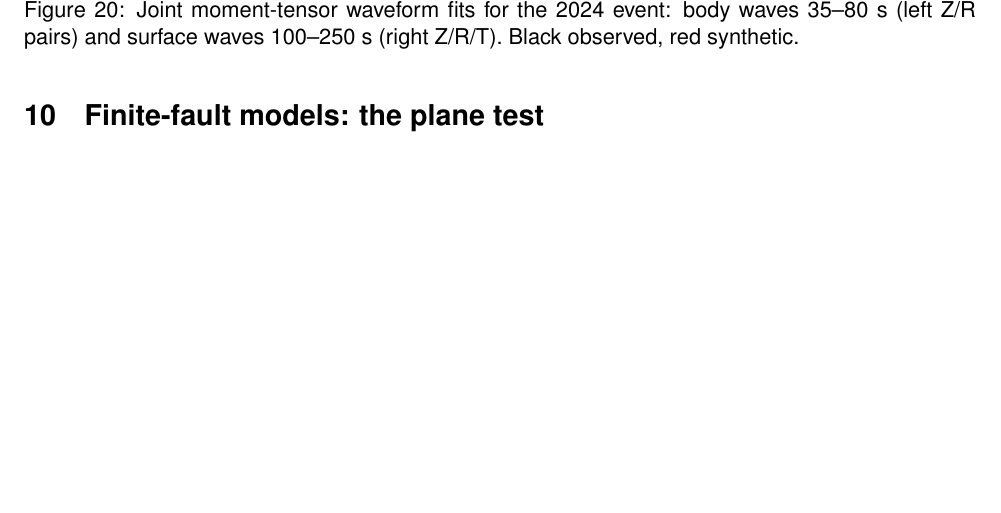
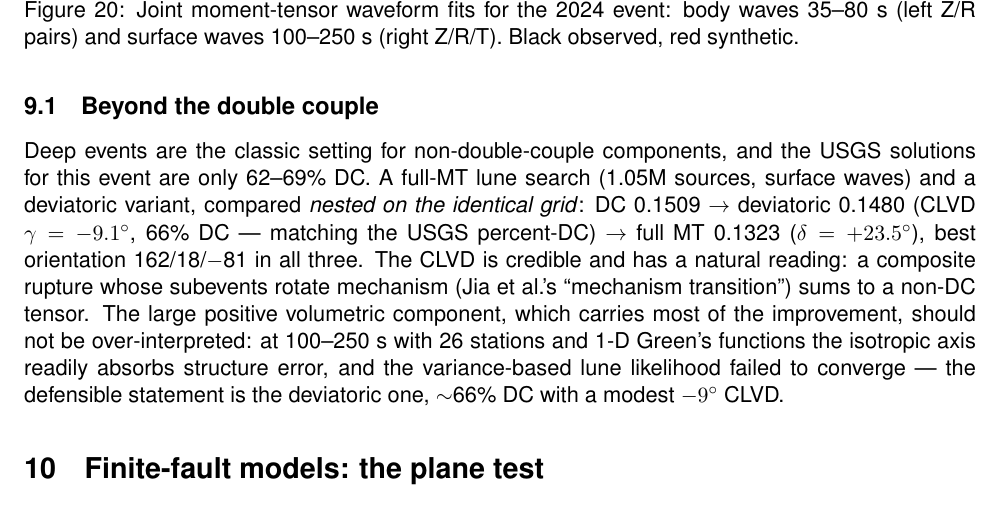
Before and after one commit to seismoseo/teleseismic-mt-ffi-pipeline, a LaTeX paper (reports/atacama_pair_2024_2026/report.tex): part of page 30 of 41, cut so that both start at the same text, the shorter picture padded with empty space. Compiled offline with pdfLaTeX.

Commit message:
2024 full-MT + deviatoric lune search: 66% DC, CLVD -9deg (matches USGS 62-69% DC); nested same-grid DC/dev/full comparison; iso axis flagged as structure-error sink; --deviatoric option in 12_run_mtuq_sota.py
Co-Authored-By: Claude Fable 5 <noreply@anthropic.com>

```diff
--- a/reports/atacama_pair_2024_2026/report.tex
+++ b/reports/atacama_pair_2024_2026/report.tex
@@ -628,6 +628,19 @@ from Mww) --- consistent with our WISP models, whose moment (1.4$\times$10$^{20}
 pairs) and surface waves 100--250~s (right Z/R/T). Black observed, red synthetic.}
 \end{figure}
 
+\subsection{Beyond the double couple}
+Deep events are the classic setting for non-double-couple components, and the USGS solutions
+for this event are only 62--69\% DC. A full-MT lune search (1.05M sources, surface waves) and
+a deviatoric variant, compared \emph{nested on the identical grid}: DC 0.1509 $\to$
+deviatoric 0.1480 (CLVD $\gamma=-9.1^\circ$, 66\% DC --- matching the USGS percent-DC)
+$\to$ full MT 0.1323 ($\delta=+23.5^\circ$), best orientation 162/18/$-$81 in all three.
+The CLVD is credible and has a natural reading: a composite rupture whose subevents rotate
+mechanism (Jia et~al.'s ``mechanism transition'') sums to a non-DC tensor. The large positive
+volumetric component, which carries most of the improvement, should not be over-interpreted:
+at 100--250~s with 26 stations and 1-D Green's functions the isotropic axis readily absorbs
+structure error, and the variance-based lune likelihood failed to converge --- the defensible
+statement is the deviatoric one, $\sim$66\% DC with a modest $-9^\circ$ CLVD.
+
 \section{Finite-fault models: the plane test}
 \label{sec:planetest2024}
 WISP auto-modelling was run on both nodal planes of the USGS W-phase tensor (172/21 and
```
Also changed, not shown: 2 other files.
